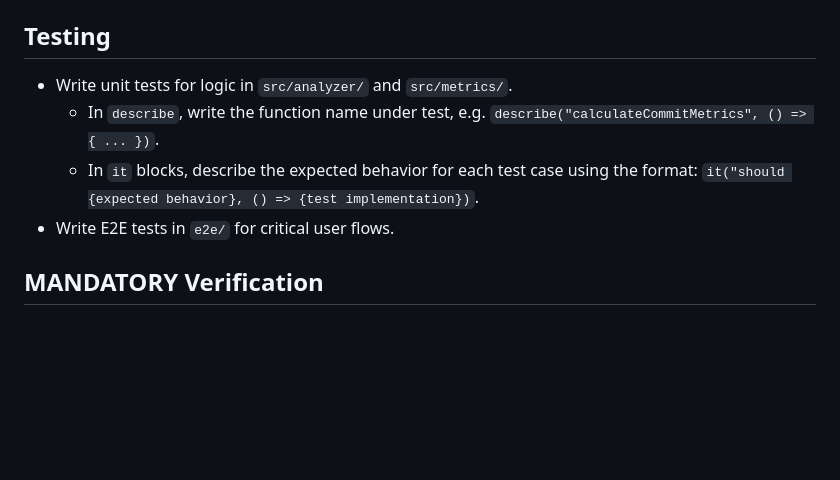
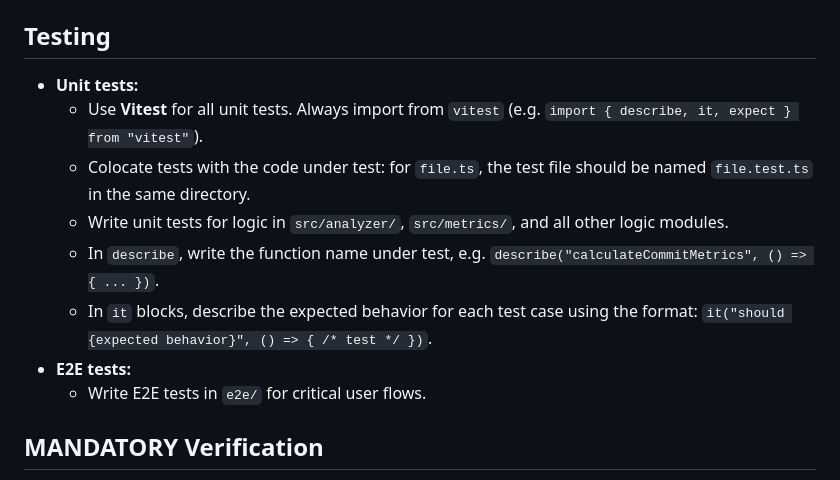
Before and after one commit to git-truck/git-truck, a Markdown page: AGENTS.md, the part around the change. Rendered like a GitHub page; blank space fills up the shorter version.

Commit message:
docs: describe unit test practices

```diff
--- a/AGENTS.md
+++ b/AGENTS.md
@@ -52,10 +52,14 @@ Git Truck is a tool for visualizing Git repositories. It consists of a CLI inter
 
 ## Testing
 
-- Write unit tests for logic in `src/analyzer/` and `src/metrics/`.
+- **Unit tests:**
+  - Use **Vitest** for all unit tests. Always import from `vitest` (e.g. `import { describe, it, expect } from "vitest"`).
+  - Colocate tests with the code under test: for `file.ts`, the test file should be named `file.test.ts` in the same directory.
+  - Write unit tests for logic in `src/analyzer/`, `src/metrics/`, and all other logic modules.
   - In `describe`, write the function name under test, e.g. `describe("calculateCommitMetrics", () => { ... })`.
-  - In `it` blocks, describe the expected behavior for each test case using the format: `it("should {expected behavior}, () => {test implementation})`.
-- Write E2E tests in `e2e/` for critical user flows.
+  - In `it` blocks, describe the expected behavior for each test case using the format: `it("should {expected behavior}", () => { /* test */ })`.
+- **E2E tests:**
+  - Write E2E tests in `e2e/` for critical user flows.
 
 ## MANDATORY Verification
 
```
